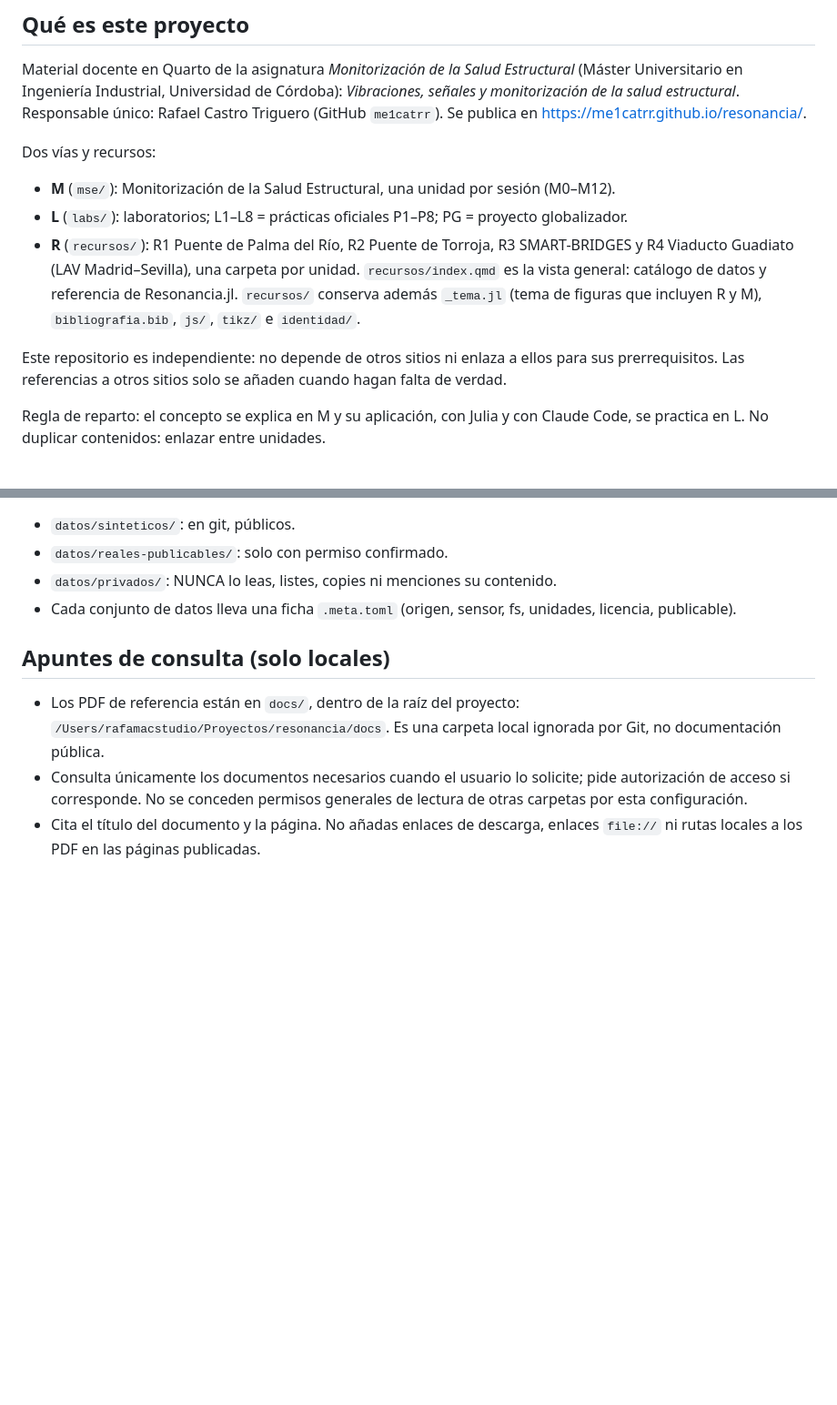
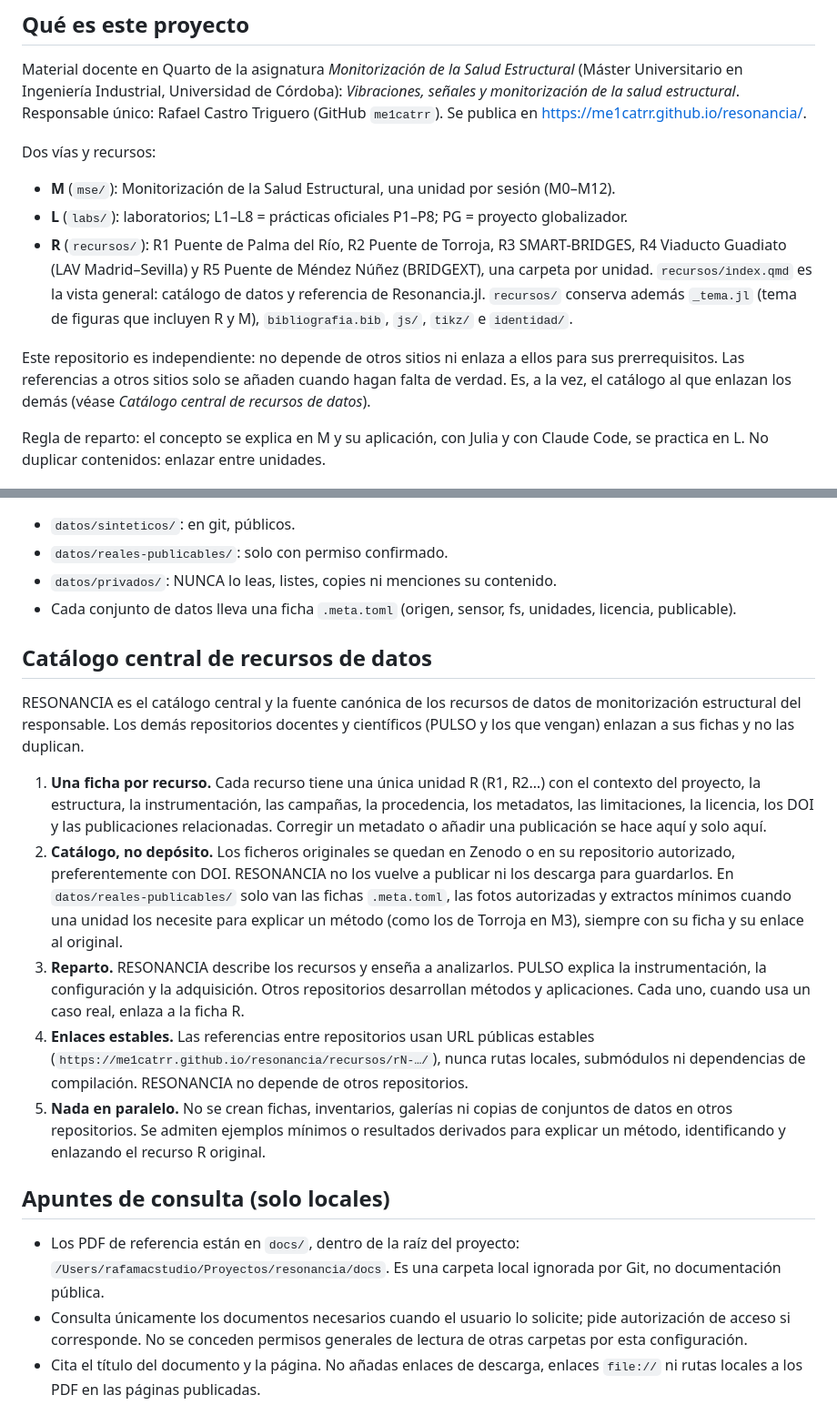
Before and after one commit to me1catrr/resonancia, a Markdown page: CLAUDE.md, 2 parts joined by grey strips. Shown at 91% size. Drawn GitHub-style; blank space fills up the shorter version.

Commit message:
Fija RESONANCIA como catálogo central de recursos de datos en CLAUDE.md
Co-Authored-By: Claude Opus 5.5 <noreply@anthropic.com>

```diff
--- a/CLAUDE.md
+++ b/CLAUDE.md
@@ -9,13 +9,15 @@ Estructural* (Máster Universitario en Ingeniería Industrial, Universidad de C
 Dos vías y recursos:
 - **M** (`mse/`): Monitorización de la Salud Estructural, una unidad por sesión (M0–M12).
 - **L** (`labs/`): laboratorios; L1–L8 = prácticas oficiales P1–P8; PG = proyecto globalizador.
-- **R** (`recursos/`): R1 Puente de Palma del Río, R2 Puente de Torroja, R3 SMART-BRIDGES y
-  R4 Viaducto Guadiato (LAV Madrid–Sevilla), una carpeta por unidad. `recursos/index.qmd` es la
+- **R** (`recursos/`): R1 Puente de Palma del Río, R2 Puente de Torroja, R3 SMART-BRIDGES,
+  R4 Viaducto Guadiato (LAV Madrid–Sevilla) y R5 Puente de Méndez Núñez (BRIDGEXT), una carpeta
+  por unidad. `recursos/index.qmd` es la
   vista general: catálogo de datos y referencia de Resonancia.jl. `recursos/` conserva además
   `_tema.jl` (tema de figuras que incluyen R y M), `bibliografia.bib`, `js/`, `tikz/` e `identidad/`.
 
 Este repositorio es independiente: no depende de otros sitios ni enlaza a ellos para sus
 prerrequisitos. Las referencias a otros sitios solo se añaden cuando hagan falta de verdad.
+Es, a la vez, el catálogo al que enlazan los demás (véase *Catálogo central de recursos de datos*).
 
 Regla de reparto: el concepto se explica en M y su aplicación, con Julia y con Claude Code, se
 practica en L. No duplicar contenidos: enlazar entre unidades.
@@ -119,6 +121,30 @@ los activan; todo ocurre en el navegador y se guarda en `localStorage`, nada se
 - Cada conjunto de datos lleva una ficha `.meta.toml` (origen, sensor, fs,
   unidades, licencia, publicable).
 
+## Catálogo central de recursos de datos
+RESONANCIA es el catálogo central y la fuente canónica de los recursos de datos de
+monitorización estructural del responsable. Los demás repositorios docentes y científicos
+(PULSO y los que vengan) enlazan a sus fichas y no las duplican.
+1. **Una ficha por recurso.** Cada recurso tiene una única unidad R (R1, R2…) con el
+   contexto del proyecto, la estructura, la instrumentación, las campañas, la procedencia,
+   los metadatos, las limitaciones, la licencia, los DOI y las publicaciones relacionadas.
+   Corregir un metadato o añadir una publicación se hace aquí y solo aquí.
+2. **Catálogo, no depósito.** Los ficheros originales se quedan en Zenodo o en su
+   repositorio autorizado, preferentemente con DOI. RESONANCIA no los vuelve a publicar ni
+   los descarga para guardarlos. En `datos/reales-publicables/` solo van las fichas
+   `.meta.toml`, las fotos autorizadas y extractos mínimos cuando una unidad los necesite
+   para explicar un método (como los de Torroja en M3), siempre con su ficha y su enlace al
+   original.
+3. **Reparto.** RESONANCIA describe los recursos y enseña a analizarlos. PULSO explica la
+   instrumentación, la configuración y la adquisición. Otros repositorios desarrollan
+   métodos y aplicaciones. Cada uno, cuando usa un caso real, enlaza a la ficha R.
+4. **Enlaces estables.** Las referencias entre repositorios usan URL públicas estables
+   (`https://me1catrr.github.io/resonancia/recursos/rN-…/`), nunca rutas locales,
+   submódulos ni dependencias de compilación. RESONANCIA no depende de otros repositorios.
+5. **Nada en paralelo.** No se crean fichas, inventarios, galerías ni copias de conjuntos de
+   datos en otros repositorios. Se admiten ejemplos mínimos o resultados derivados para
+   explicar un método, identificando y enlazando el recurso R original.
+
 ## Apuntes de consulta (solo locales)
 - Los PDF de referencia están en `docs/`, dentro de la raíz del proyecto:
   `/Users/rafamacstudio/Proyectos/resonancia/docs`. Es una carpeta local ignorada
```
